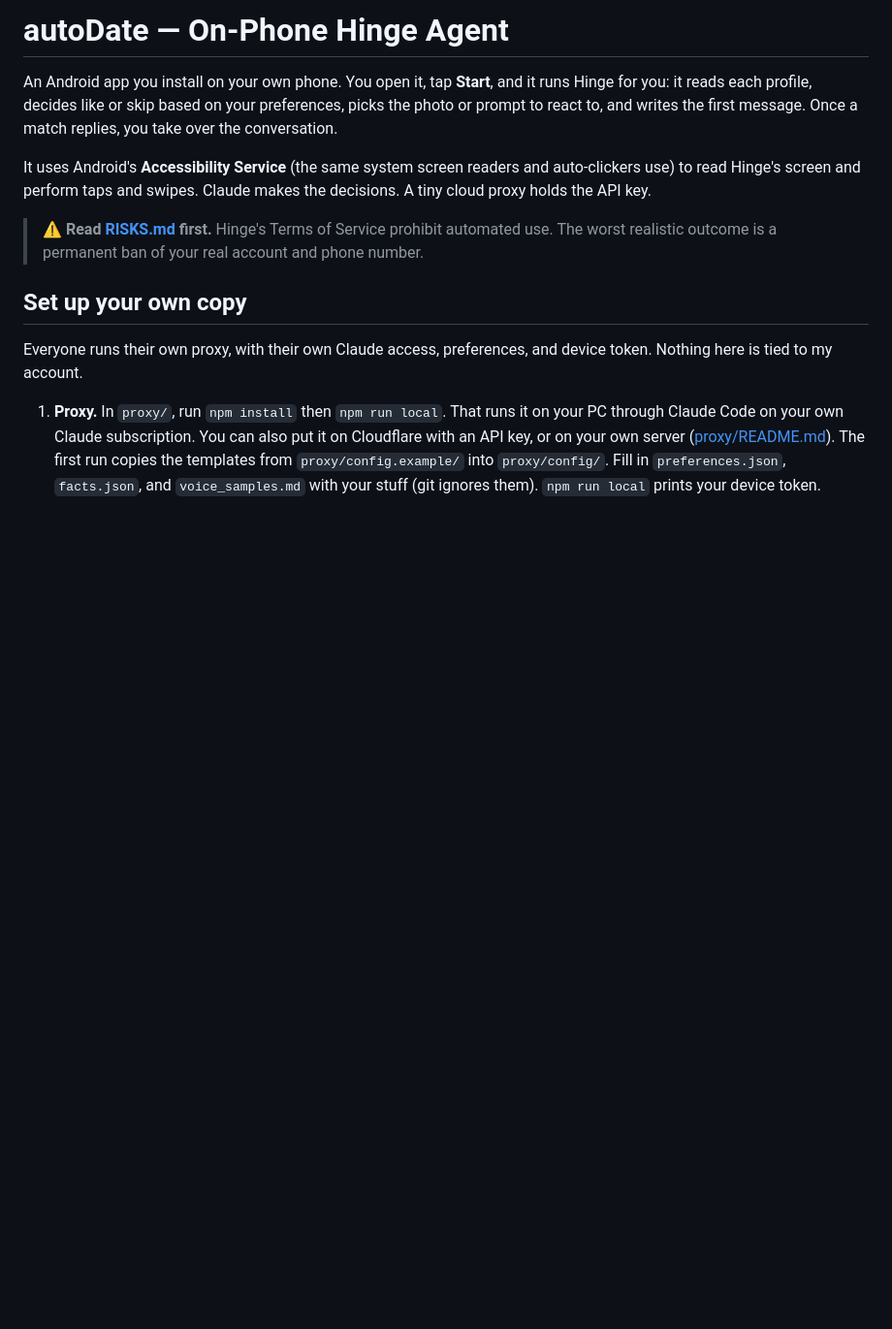
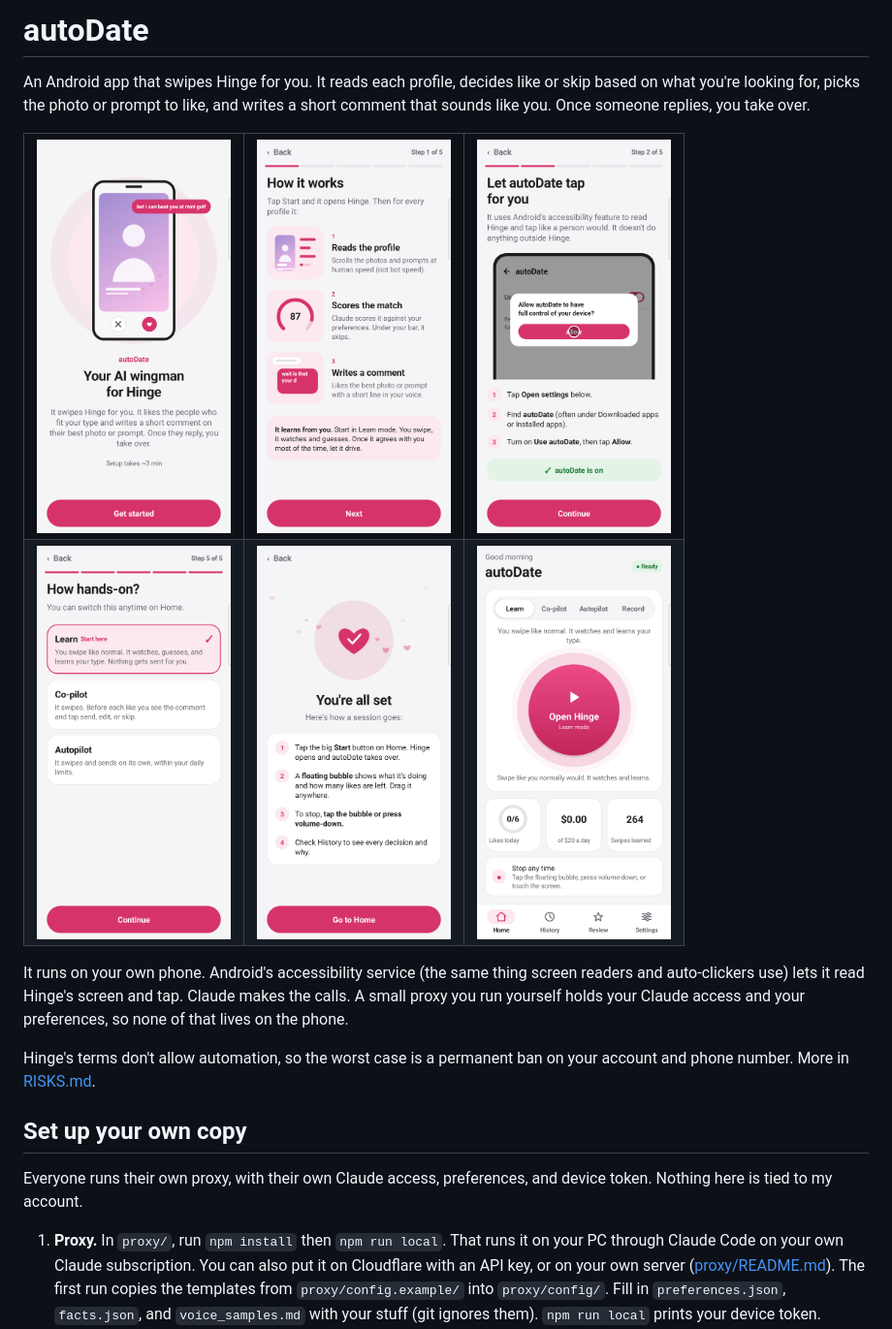
Before and after one commit to umich2021/proxy-swiper, a Markdown page: README.md, the part around one of its changes. Shown at 97% size. Drawn GitHub-style; pictures changed too: docs/screenshots/accessibility.png (added), docs/screenshots/done.png (added), docs/screenshots/home.png (added); blank space fills up the shorter version.

Commit message:
README: rewrite in plain language, add screenshots of the setup guide and Home
Co-Authored-By: Claude Opus 5.5 <noreply@anthropic.com>

```diff
--- a/README.md
+++ b/README.md
@@ -1,10 +1,23 @@
-# autoDate — On-Phone Hinge Agent
+# autoDate
 
-An Android app you install on your own phone. You open it, tap **Start**, and it runs Hinge for you: it reads each profile, decides like or skip based on your preferences, picks the photo or prompt to react to, and writes the first message. Once a match replies, you take over the conversation.
+An Android app that swipes Hinge for you. It reads each profile, decides like or skip based on what you're looking for, picks the photo or prompt to like, and writes a short comment that sounds like you. Once someone replies, you take over.
 
-It uses Android's **Accessibility Service** (the same system screen readers and auto-clickers use) to read Hinge's screen and perform taps and swipes. Claude makes the decisions. A tiny cloud proxy holds the API key.
+<table>
+  <tr>
+    <td><img src="docs/screenshots/landing.png" width="200" alt="Landing page"></td>
+    <td><img src="docs/screenshots/how-it-works.png" width="200" alt="How it works"></td>
+    <td><img src="docs/screenshots/accessibility.png" width="200" alt="Accessibility setup"></td>
+  </tr>
+  <tr>
+    <td><img src="docs/screenshots/mode.png" width="200" alt="Choosing a mode"></td>
+    <td><img src="docs/screenshots/done.png" width="200" alt="Setup done"></td>
+    <td><img src="docs/screenshots/home.png" width="200" alt="Home screen"></td>
+  </tr>
+</table>
 
-> ⚠️ **Read [RISKS.md](RISKS.md) first.** Hinge's Terms of Service prohibit automated use. The worst realistic outcome is a permanent ban of your real account and phone number.
+It runs on your own phone. Android's accessibility service (the same thing screen readers and auto-clickers use) lets it read Hinge's screen and tap. Claude makes the calls. A small proxy you run yourself holds your Claude access and your preferences, so none of that lives on the phone.
+
+Hinge's terms don't allow automation, so the worst case is a permanent ban on your account and phone number. More in [RISKS.md](RISKS.md).
 
 ## Set up your own copy
 
```
Also changed, not shown: other parts of README.md (+44 -46 lines).
